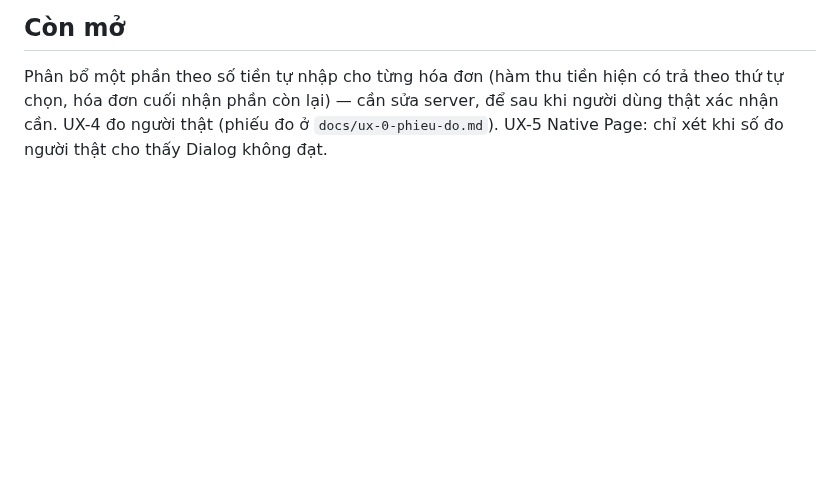
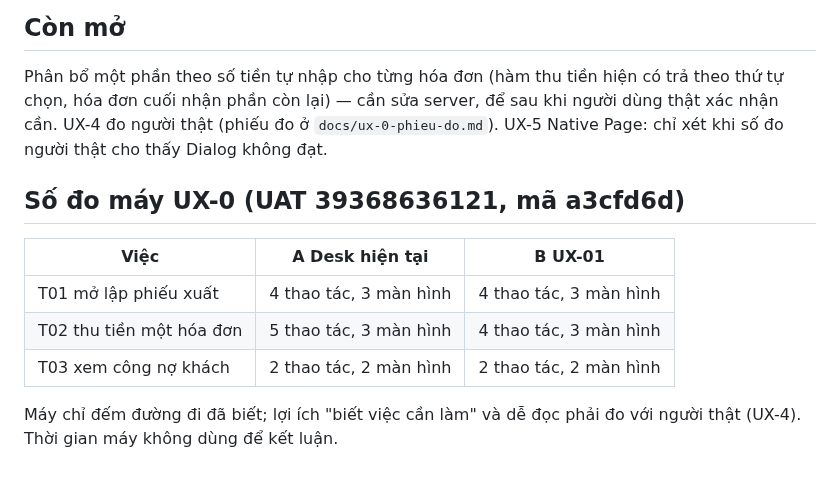
Before and after one commit to tienduongmarcom/aphvh, a Markdown page: docs/dac-ta-ux-01.md, the part around the change. Drawn GitHub-style; blank space fills up the shorter version.

```diff
--- a/docs/dac-ta-ux-01.md
+++ b/docs/dac-ta-ux-01.md
@@ -35,3 +35,13 @@ ghi kho/nợ).
 Phân bổ một phần theo số tiền tự nhập cho từng hóa đơn (hàm thu tiền hiện có trả theo thứ tự chọn, hóa đơn cuối nhận phần còn
 lại) — cần sửa server, để sau khi người dùng thật xác nhận cần. UX-4 đo người thật (phiếu đo ở `docs/ux-0-phieu-do.md`).
 UX-5 Native Page: chỉ xét khi số đo người thật cho thấy Dialog không đạt.
+
+## Số đo máy UX-0 (UAT 39368636121, mã a3cfd6d)
+
+| Việc | A Desk hiện tại | B UX-01 |
+|---|---|---|
+| T01 mở lập phiếu xuất | 4 thao tác, 3 màn hình | 4 thao tác, 3 màn hình |
+| T02 thu tiền một hóa đơn | 5 thao tác, 3 màn hình | 4 thao tác, 3 màn hình |
+| T03 xem công nợ khách | 2 thao tác, 2 màn hình | 2 thao tác, 2 màn hình |
+
+Máy chỉ đếm đường đi đã biết; lợi ích "biết việc cần làm" và dễ đọc phải đo với người thật (UX-4). Thời gian máy không dùng để kết luận.
```
Also changed, not shown: deploy/release/TRANG_THAI.md (+1 -1 lines), docs/ban-giao.md (+10 -2 lines).
